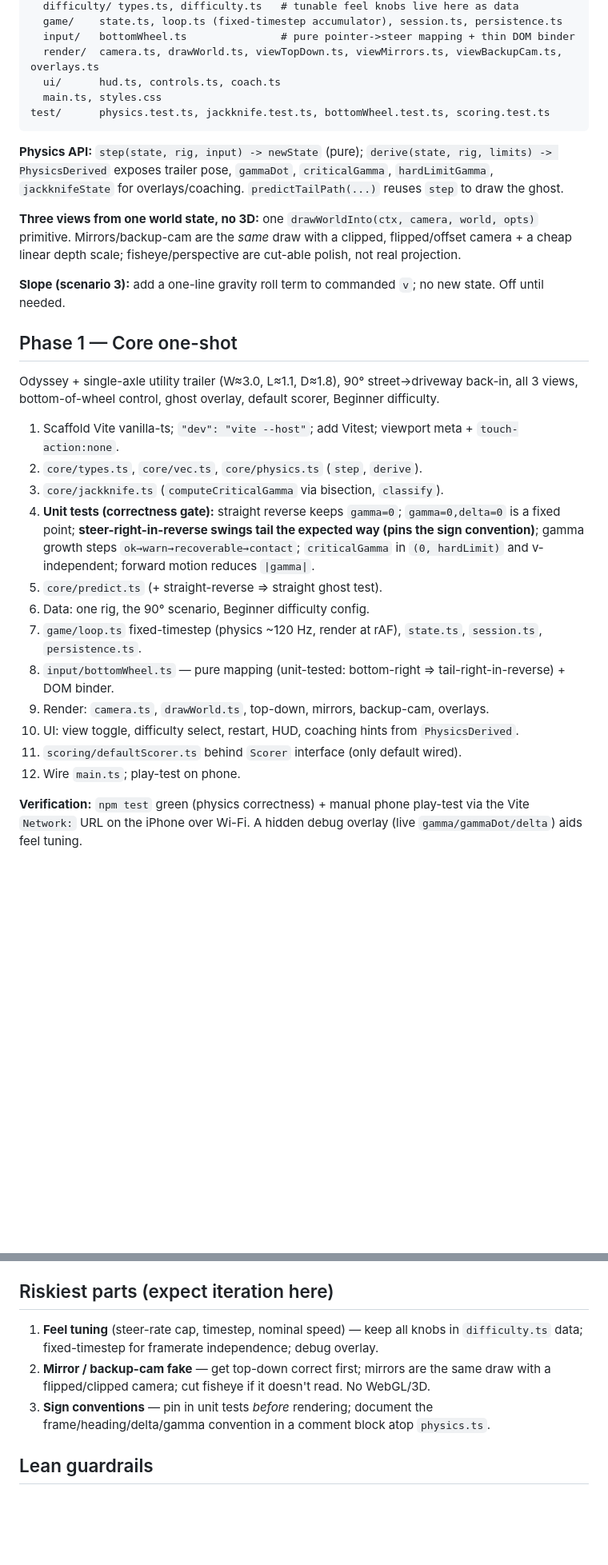
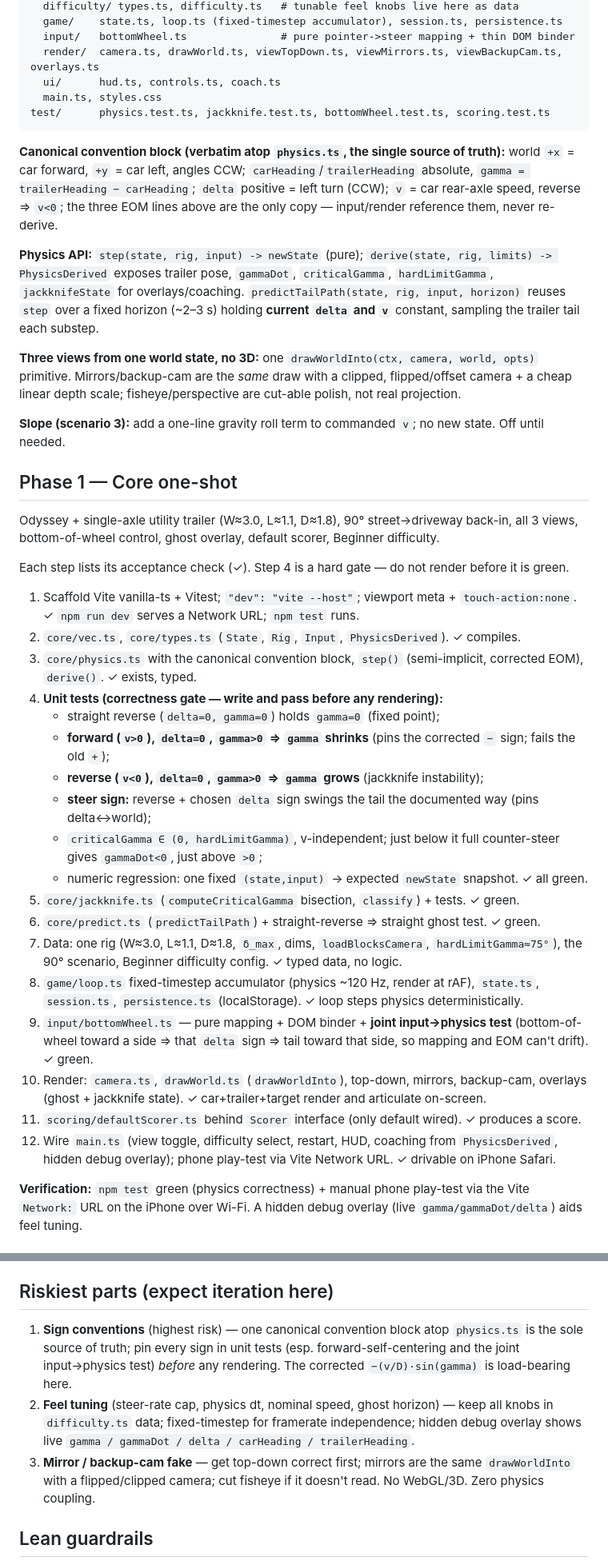
Before and after one commit to mglerner/jackknife, a Markdown page: PLAN.md, 2 parts joined by grey strips. Shown at 80% size. GitHub-like rendering; blank space fills up the shorter version.

Commit message:
Harden physics, sign conventions, and Phase-1 steps in PLAN.md
Fix the gammaDot sign bug (trailer-following term is -(v/D)sin(gamma),
not +): the + would make the trailer diverge going forward, which is
impossible and contradicts the plan's own forward-self-centering test.
Derived from first principles and cross-checked independently.

Also pin the canonical convention block as the single source of truth,
specify the explicit state vector and semi-implicit Euler integration,
give the v-independent critical-jackknife-angle equation, tighten the
correctness-gate tests, and turn the Phase-1 list into an executable
checklist with per-step acceptance. Re-rank sign conventions as the
top risk. Phase-1 scope and confirmed decisions unchanged.

Co-Authored-By: Claude Opus 4.8 (1M context) <noreply@anthropic.com>
Claude-Session: https://claude.ai/code/session_015ja7eqHNrLrefWVznK9koe

````diff
--- a/PLAN.md
+++ b/PLAN.md
@@ -56,9 +75,15 @@ src/
 test/      physics.test.ts, jackknife.test.ts, bottomWheel.test.ts, scoring.test.ts
 ```
 
+**Canonical convention block (verbatim atop `physics.ts`, the single source of truth):** world `+x`
+= car forward, `+y` = car left, angles CCW; `carHeading`/`trailerHeading` absolute, `gamma =
+trailerHeading − carHeading`; `delta` positive = left turn (CCW); `v` = car rear-axle speed, reverse ⇒
+`v<0`; the three EOM lines above are the only copy — input/render reference them, never re-derive.
+
 **Physics API:** `step(state, rig, input) -> newState` (pure); `derive(state, rig, limits) ->
 PhysicsDerived` exposes trailer pose, `gammaDot`, `criticalGamma`, `hardLimitGamma`, `jackknifeState`
-for overlays/coaching. `predictTailPath(...)` reuses `step` to draw the ghost.
+for overlays/coaching. `predictTailPath(state, rig, input, horizon)` reuses `step` over a fixed horizon
+(~2–3 s) holding **current `delta` and `v`** constant, sampling the trailer tail each substep.
 
 **Three views from one world state, no 3D:** one `drawWorldInto(ctx, camera, world, opts)` primitive.
 Mirrors/backup-cam are the *same* draw with a clipped, flipped/offset camera + a cheap linear depth
@@ -71,21 +96,34 @@ scale; fisheye/perspective are cut-able polish, not real projection.
 Odyssey + single-axle utility trailer (W≈3.0, L≈1.1, D≈1.8), 90° street→driveway back-in, all 3 views,
 bottom-of-wheel control, ghost overlay, default scorer, Beginner difficulty.
 
-1. Scaffold Vite vanilla-ts; `"dev": "vite --host"`; add Vitest; viewport meta + `touch-action:none`.
-2. `core/types.ts`, `core/vec.ts`, `core/physics.ts` (`step`, `derive`).
-3. `core/jackknife.ts` (`computeCriticalGamma` via bisection, `classify`).
-4. **Unit tests (correctness gate):** straight reverse keeps `gamma=0`; `gamma=0,delta=0` is a fixed
-   point; **steer-right-in-reverse swings tail the expected way (pins the sign convention)**; gamma
-   growth steps `ok→warn→recoverable→contact`; `criticalGamma` in `(0, hardLimit)` and v-independent;
-   forward motion reduces `|gamma|`.
-5. `core/predict.ts` (+ straight-reverse ⇒ straight ghost test).
-6. Data: one rig, the 90° scenario, Beginner difficulty config.
-7. `game/loop.ts` fixed-timestep (physics ~120 Hz, render at rAF), `state.ts`, `session.ts`, `persistence.ts`.
-8. `input/bottomWheel.ts` — pure mapping (unit-tested: bottom-right ⇒ tail-right-in-reverse) + DOM binder.
-9. Render: `camera.ts`, `drawWorld.ts`, top-down, mirrors, backup-cam, overlays.
-10. UI: view toggle, difficulty select, restart, HUD, coaching hints from `PhysicsDerived`.
-11. `scoring/defaultScorer.ts` behind `Scorer` interface (only default wired).
-12. Wire `main.ts`; play-test on phone.
+Each step lists its acceptance check (✓). Step 4 is a hard gate — do not render before it is green.
+
+1. Scaffold Vite vanilla-ts + Vitest; `"dev": "vite --host"`; viewport meta + `touch-action:none`.
+   ✓ `npm run dev` serves a Network URL; `npm test` runs.
+2. `core/vec.ts`, `core/types.ts` (`State`, `Rig`, `Input`, `PhysicsDerived`). ✓ compiles.
+3. `core/physics.ts` with the canonical convention block, `step()` (semi-implicit, corrected EOM),
+   `derive()`. ✓ exists, typed.
+4. **Unit tests (correctness gate — write and pass before any rendering):**
+   - straight reverse (`delta=0, gamma=0`) holds `gamma=0` (fixed point);
+   - **forward (`v>0`), `delta=0`, `gamma>0` ⇒ `gamma` shrinks** (pins the corrected `−` sign; fails the old `+`);
+   - **reverse (`v<0`), `delta=0`, `gamma>0` ⇒ `gamma` grows** (jackknife instability);
+   - **steer sign:** reverse + chosen `delta` sign swings the tail the documented way (pins delta↔world);
+   - `criticalGamma ∈ (0, hardLimitGamma)`, v-independent; just below it full counter-steer gives `gammaDot<0`, just above `>0`;
+   - numeric regression: one fixed `(state,input)` → expected `newState` snapshot.
+   ✓ all green.
+5. `core/jackknife.ts` (`computeCriticalGamma` bisection, `classify`) + tests. ✓ green.
+6. `core/predict.ts` (`predictTailPath`) + straight-reverse ⇒ straight ghost test. ✓ green.
+7. Data: one rig (W≈3.0, L≈1.1, D≈1.8, `δ_max`, dims, `loadBlocksCamera`, `hardLimitGamma≈75°`), the
+   90° scenario, Beginner difficulty config. ✓ typed data, no logic.
+8. `game/loop.ts` fixed-timestep accumulator (physics ~120 Hz, render at rAF), `state.ts`,
+   `session.ts`, `persistence.ts` (localStorage). ✓ loop steps physics deterministically.
+9. `input/bottomWheel.ts` — pure mapping + DOM binder + **joint input→physics test** (bottom-of-wheel
+   toward a side ⇒ that `delta` sign ⇒ tail toward that side, so mapping and EOM can't drift). ✓ green.
+10. Render: `camera.ts`, `drawWorld.ts` (`drawWorldInto`), top-down, mirrors, backup-cam, overlays
+    (ghost + jackknife state). ✓ car+trailer+target render and articulate on-screen.
+11. `scoring/defaultScorer.ts` behind `Scorer` interface (only default wired). ✓ produces a score.
+12. Wire `main.ts` (view toggle, difficulty select, restart, HUD, coaching from `PhysicsDerived`,
+    hidden debug overlay); phone play-test via Vite Network URL. ✓ drivable on iPhone Safari.
 
 **Verification:** `npm test` green (physics correctness) + manual phone play-test via the Vite
 `Network:` URL on the iPhone over Wi-Fi. A hidden debug overlay (live `gamma/gammaDot/delta`) aids feel tuning.
@@ -101,12 +139,14 @@ bottom-of-wheel control, ghost overlay, default scorer, Beginner difficulty.
 
 ## Riskiest parts (expect iteration here)
 
-1. **Feel tuning** (steer-rate cap, timestep, nominal speed) — keep all knobs in `difficulty.ts` data;
-   fixed-timestep for framerate independence; debug overlay.
-2. **Mirror / backup-cam fake** — get top-down correct first; mirrors are the same draw with a
-   flipped/clipped camera; cut fisheye if it doesn't read. No WebGL/3D.
-3. **Sign conventions** — pin in unit tests *before* rendering; document the frame/heading/delta/gamma
-   convention in a comment block atop `physics.ts`.
+1. **Sign conventions** (highest risk) — one canonical convention block atop `physics.ts` is the sole
+   source of truth; pin every sign in unit tests (esp. forward-self-centering and the joint
+   input→physics test) *before* any rendering. The corrected `−(v/D)·sin(gamma)` is load-bearing here.
+2. **Feel tuning** (steer-rate cap, physics dt, nominal speed, ghost horizon) — keep all knobs in
+   `difficulty.ts` data; fixed-timestep for framerate independence; hidden debug overlay shows live
+   `gamma / gammaDot / delta / carHeading / trailerHeading`.
+3. **Mirror / backup-cam fake** — get top-down correct first; mirrors are the same `drawWorldInto` with
+   a flipped/clipped camera; cut fisheye if it doesn't read. No WebGL/3D. Zero physics coupling.
 
 ## Lean guardrails
 
````
Also changed, not shown: other parts of PLAN.md (+26 -7 lines).
